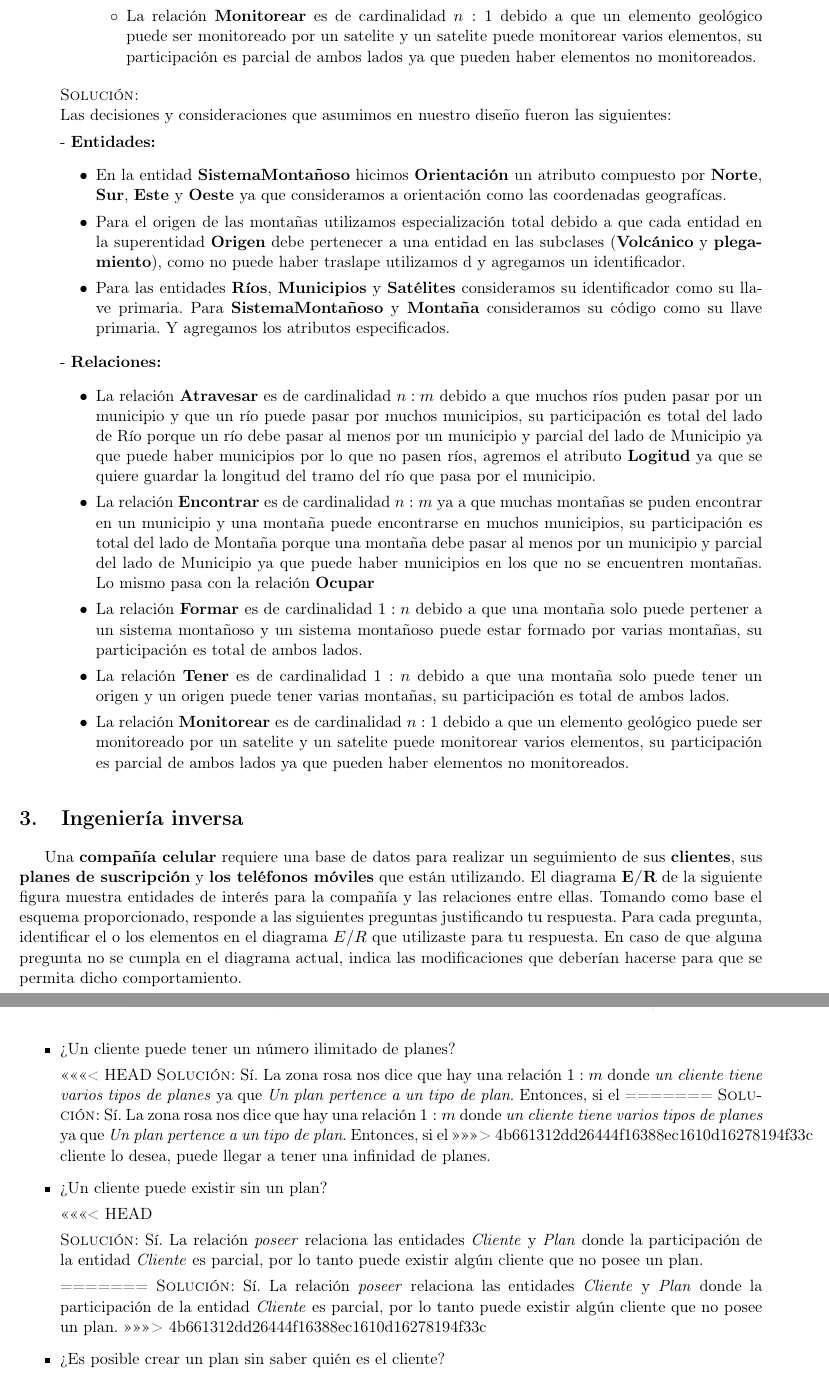
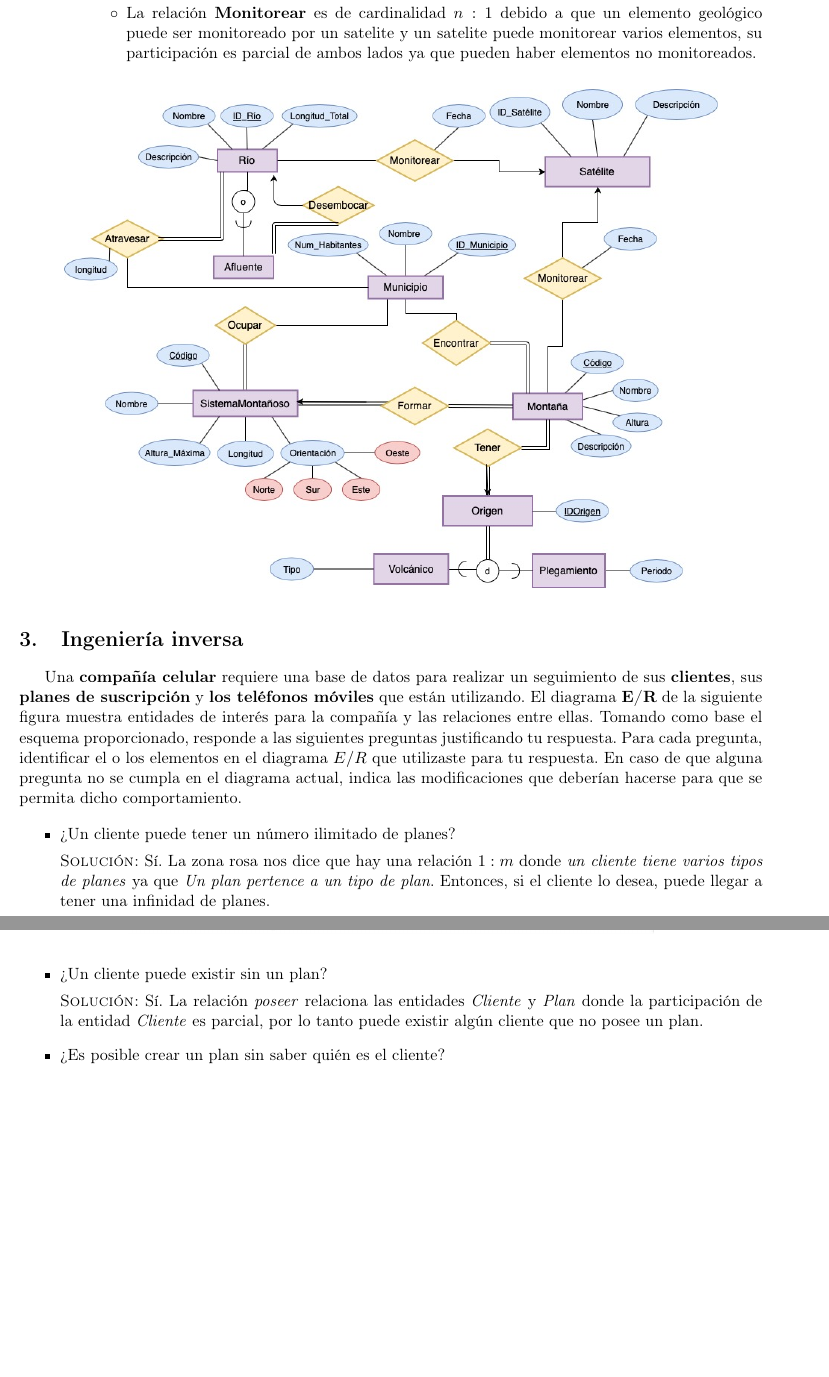
Before and after one commit to wabi-sabi-caracal/Tarea02-BD, a LaTeX problem sheet (tarea2.tex): two parts of pages 9 and 10 of 14 before the commit and two parts of pages 8 and 9 of 13 after it, joined at a grey line, cut so that both start at the same text, the shorter picture padded with empty space. Compiled offline with pdfLaTeX.

Commit message:
Corrección Ejercicio2a

```diff
--- a/tarea2.tex
+++ b/tarea2.tex
@@ -323,59 +319,9 @@ Las decisiones y consideraciones que asumimos en nuestro diseño fueron las sigu
 
     \end{itemize}
 
- \textsc{Solución:}\\
- Las decisiones y consideraciones que asumimos en nuestro diseño fueron
-las siguientes:
-
-- \textbf{Entidades:}
-\begin{itemize}
-\item En la entidad \textbf{SistemaMontañoso} hicimos \textbf{Orientación}
-      un atributo compuesto por \textbf{Norte}, \textbf{Sur}, \textbf{Este}
-      y \textbf{Oeste} ya que consideramos a orientación como las coordenadas
-      geografícas.
-\item Para el origen de las montañas utilizamos especialización total debido
-      a que cada entidad en la superentidad \textbf{Origen} debe pertenecer a
-      una entidad en las subclases (\textbf{Volcánico} y \textbf{plegamiento}),
-      como no puede haber traslape utilizamos d y agregamos un identificador.
-\item Para las entidades \textbf{Ríos}, \textbf{Municipios} y \textbf{Satélites}
-      consideramos su identificador como su llave primaria. Para \textbf{SistemaMontañoso}
-      y \textbf{Montaña} consideramos su código como su llave primaria. Y agregamos
-      los atributos especificados.
-\end{itemize}
-
-- \textbf{Relaciones: }
-\begin{itemize}
-\item La relación \textbf{Atravesar} es de cardinalidad $n:m$ debido
-      a que muchos ríos puden pasar por un municipio y que un río puede
-      pasar por muchos municipios, su participación es total del lado de
-      Río porque un río debe pasar al menos por un municipio y parcial del
-      lado de Municipio ya que puede haber municipios por lo que no pasen ríos,
-      agremos el atributo \textbf{Logitud} ya que se quiere guardar la longitud
-      del tramo del río que pasa por el municipio.
-\item La relación \textbf{Encontrar} es de cardinalidad $n:m$ ya
-      a que muchas montañas se puden encontrar en un municipio y una montaña puede
-      encontrarse en muchos municipios, su participación es total del lado de
-     Montaña porque una montaña debe pasar al menos por un municipio y parcial del
-     lado de Municipio ya que puede haber municipios en los que no se encuentren
-     montañas. Lo mismo pasa con la relación \textbf{Ocupar}
-
-\item La relación \textbf{Formar} es de cardinalidad $1:n$ debido a que una montaña
-      solo puede pertener a un sistema montañoso y un sistema montañoso puede estar
-      formado por varias montañas, su participación es total de ambos lados.
-
-\item La relación \textbf{Tener} es de cardinalidad $1:n$ debido a que una montaña
-      solo puede tener un origen y un origen puede tener varias montañas, su
-      participación es total de ambos lados.
-
-\item La relación \textbf{Monitorear} es de cardinalidad $n:1$ debido a que un
-      elemento geológico puede ser monitoreado por un satelite y un satelite puede
-      monitorear varios elementos, su participación es parcial de ambos lados ya que
-      pueden haber elementos no monitoreados.
-\end{itemize}
-
  \begin{figure}[h]
   \centering
-  \includegraphics[scale=0.4]{./imagenes/Ejercicio2b.jpeg}
+  \includegraphics[scale=0.5]{./imagenes/Ejercicio2b.jpeg}
   \end{figure}
 
 \end{itemize}
@@ -401,16 +347,9 @@ las siguientes:
         % Ejercicio 1.
         \item ¿Un cliente puede tener un número ilimitado de planes?
 
-
-<<<<<<< HEAD
     \textsc{Solución:} Sí. La zona rosa nos dice que hay una relación $1:m$
     donde \textit{un cliente tiene varios tipos de planes} ya que
     \textit{Un plan pertence a un tipo de plan}. Entonces, si el
-=======
-    \textsc{Solución:} Sí. La zona rosa nos dice que hay una relación $1:m$
-    donde \textit{un cliente tiene varios tipos de planes} ya que
-    \textit{Un plan pertence a un tipo de plan}. Entonces, si el
->>>>>>> 4b661312dd26444f16388ec1610d16278194f33c
     cliente lo desea, puede llegar a tener una infinidad de planes.
 
     \begin{figure}[h]
@@ -421,13 +360,7 @@ las siguientes:
     % Ejercicio 2.
     \item ¿Un cliente puede existir sin un plan?
 
-<<<<<<< HEAD
-
     \textsc{Solución:} Sí. La relación \textit{poseer} relaciona las entidades \textit{Cliente} y \textit{Plan} donde la participación de la entidad \textit{Cliente} es parcial, por lo tanto puede existir algún cliente que no posee un plan.
-
-=======
-    \textsc{Solución:} Sí. La relación \textit{poseer} relaciona las entidades \textit{Cliente} y \textit{Plan} donde la participación de la entidad \textit{Cliente} es parcial, por lo tanto puede existir algún cliente que no posee un plan.
->>>>>>> 4b661312dd26444f16388ec1610d16278194f33c
 
     % Ejercicio 3.
     \item ¿Es posible crear un plan sin saber quién es el cliente?
```
Also changed, not shown: tarea2.pdf, tarea2.tex (12 more changed lines), 2 other files.
